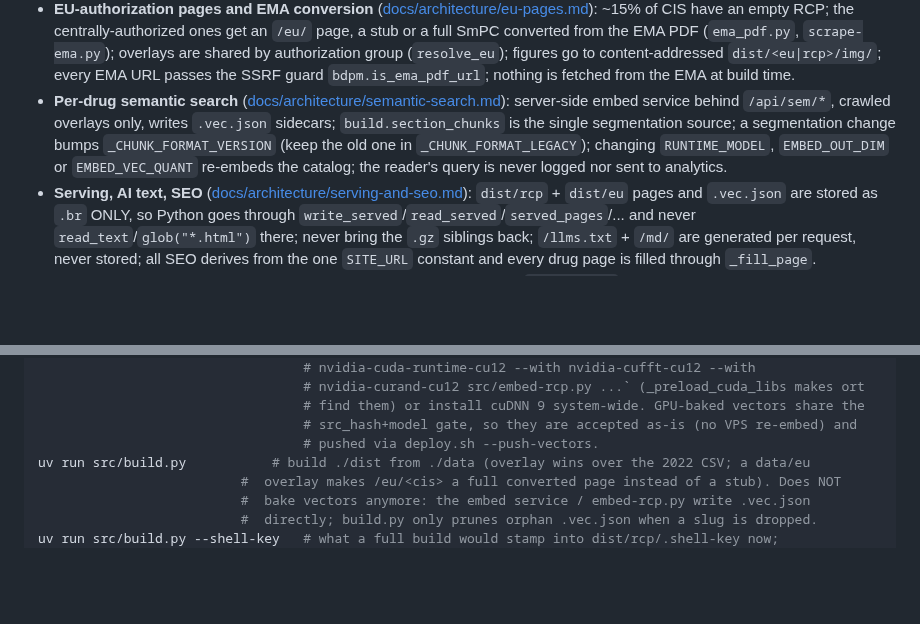
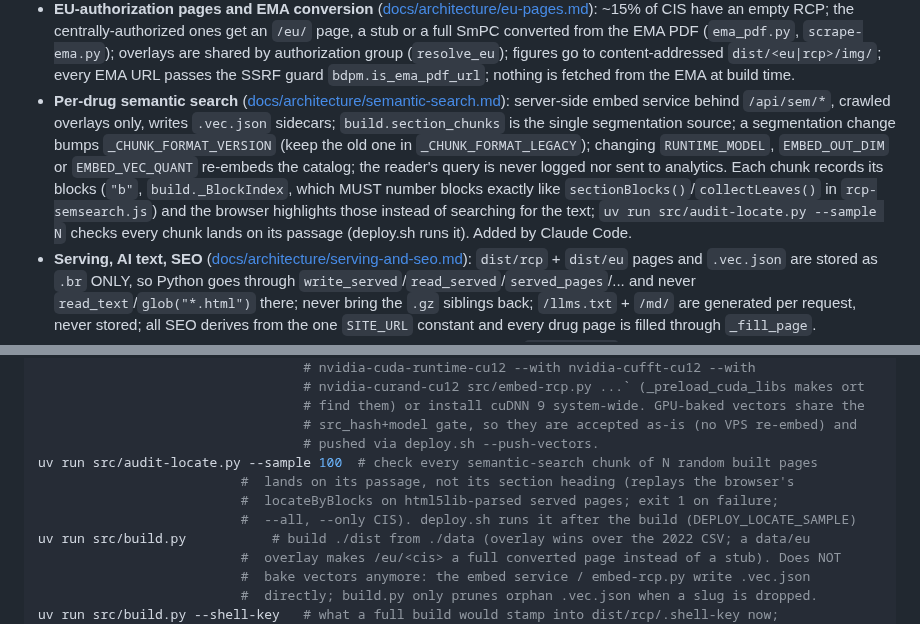
Before and after one commit to thiswillbeyourgithub/justelesRCP, a Markdown page: CLAUDE.md, 2 parts joined by grey strips. GitHub-like rendering; blank space fills up the shorter version.

Commit message:
docs: document chunk locations, audit-locate and its deploy gate
Co-Authored-By: Claude Opus 5.5 <noreply@anthropic.com>

```diff
--- a/CLAUDE.md
+++ b/CLAUDE.md
@@ -132,7 +132,7 @@ Key facts that aren't obvious from a single file. Each area's full notes (the co
 - **Refresh service** ([docs/architecture/refresh-service.md](docs/architecture/refresh-service.md)): optional runtime component behind `/api/*`; imports `scrape-rcp.py`/`build.py`/`scrape-ema.py` by path, so those must stay import-safe; on-demand and crawler lanes for ANSM and EMA with separate rate limits, a catalog-wide hourly budget, SIGHUP forced re-crawl (`deploy.sh --rebuild`); the archived/delisted contract (`build.rcp_archived` is the single test). Never call `asof_of()` while holding `self._lock` (deadlock).
 - **Release notes, /a-propos, /status** ([docs/architecture/release-notes-and-status.md](docs/architecture/release-notes-and-status.md)): every `__version__` bump needs `docs/changelog/<version>/changelog.md` (the build refuses otherwise); `src/changelog.js` owns the generic modal frame `window.jlrcpModal`; `/status` reads only the curated public `/api/summary` + `/api/sem/summary`.
 - **EU-authorization pages and EMA conversion** ([docs/architecture/eu-pages.md](docs/architecture/eu-pages.md)): ~15% of CIS have an empty RCP; the centrally-authorized ones get an `/eu/` page, a stub or a full SmPC converted from the EMA PDF (`ema_pdf.py`, `scrape-ema.py`); overlays are shared by authorization group (`resolve_eu`); figures go to content-addressed `dist/<eu|rcp>/img/`; every EMA URL passes the SSRF guard `bdpm.is_ema_pdf_url`; nothing is fetched from the EMA at build time.
-- **Per-drug semantic search** ([docs/architecture/semantic-search.md](docs/architecture/semantic-search.md)): server-side embed service behind `/api/sem/*`, crawled overlays only, writes `.vec.json` sidecars; `build.section_chunks` is the single segmentation source; a segmentation change bumps `_CHUNK_FORMAT_VERSION` (keep the old one in `_CHUNK_FORMAT_LEGACY`); changing `RUNTIME_MODEL`, `EMBED_OUT_DIM` or `EMBED_VEC_QUANT` re-embeds the catalog; the reader's query is never logged nor sent to analytics.
+- **Per-drug semantic search** ([docs/architecture/semantic-search.md](docs/architecture/semantic-search.md)): server-side embed service behind `/api/sem/*`, crawled overlays only, writes `.vec.json` sidecars; `build.section_chunks` is the single segmentation source; a segmentation change bumps `_CHUNK_FORMAT_VERSION` (keep the old one in `_CHUNK_FORMAT_LEGACY`); changing `RUNTIME_MODEL`, `EMBED_OUT_DIM` or `EMBED_VEC_QUANT` re-embeds the catalog; the reader's query is never logged nor sent to analytics. Each chunk records its blocks (`"b"`, `build._BlockIndex`, which MUST number blocks exactly like `sectionBlocks()`/`collectLeaves()` in `rcp-semsearch.js`) and the browser highlights those instead of searching for the text; `uv run src/audit-locate.py --sample N` checks every chunk lands on its passage (deploy.sh runs it). Added by Claude Code.
 - **Serving, AI text, SEO** ([docs/architecture/serving-and-seo.md](docs/architecture/serving-and-seo.md)): `dist/rcp` + `dist/eu` pages and `.vec.json` are stored as `.br` ONLY, so Python goes through `write_served`/`read_served`/`served_pages`/... and never `read_text`/`glob("*.html")` there; never bring the `.gz` siblings back; `/llms.txt` + `/md/` are generated per request, never stored; all SEO derives from the one `SITE_URL` constant and every drug page is filled through `_fill_page`.
 - **Client-side scripts** ([docs/architecture/frontend.md](docs/architecture/frontend.md)): shared helpers in `src/util.js`, loaded first by every page (changing a page's script tags needs a FULL build; `--quick` refuses when the drug-page shell changed); runtime config injected via `/app-config.js` (keys synced with `docker/entrypoint.sh`); analytics never see the semantic-search query; the guided tour `src/tour.js`.
 
@@ -190,6 +190,10 @@ uv run src/embed-rcp.py --limit 60    # OPTIONAL offline pre-bake of the semanti
                                   # find them) or install cuDNN 9 system-wide. GPU-baked vectors share the
                                   # src_hash+model gate, so they are accepted as-is (no VPS re-embed) and
                                   # pushed via deploy.sh --push-vectors.
+uv run src/audit-locate.py --sample 100  # check every semantic-search chunk of N random built pages
+                          #  lands on its passage, not its section heading (replays the browser's
+                          #  locateByBlocks on html5lib-parsed served pages; exit 1 on failure;
+                          #  --all, --only CIS). deploy.sh runs it after the build (DEPLOY_LOCATE_SAMPLE)
 uv run src/build.py           # build ./dist from ./data (overlay wins over the 2022 CSV; a data/eu
                           #  overlay makes /eu/<cis> a full converted page instead of a stub). Does NOT
                           #  bake vectors anymore: the embed service / embed-rcp.py write .vec.json
```
Also changed, not shown: docs/architecture/semantic-search.md (+1 -1 lines).
